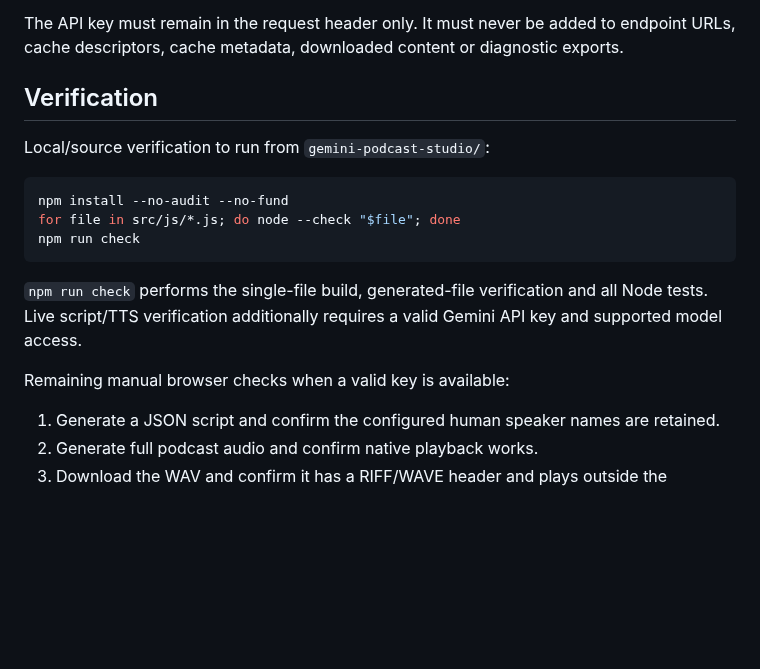
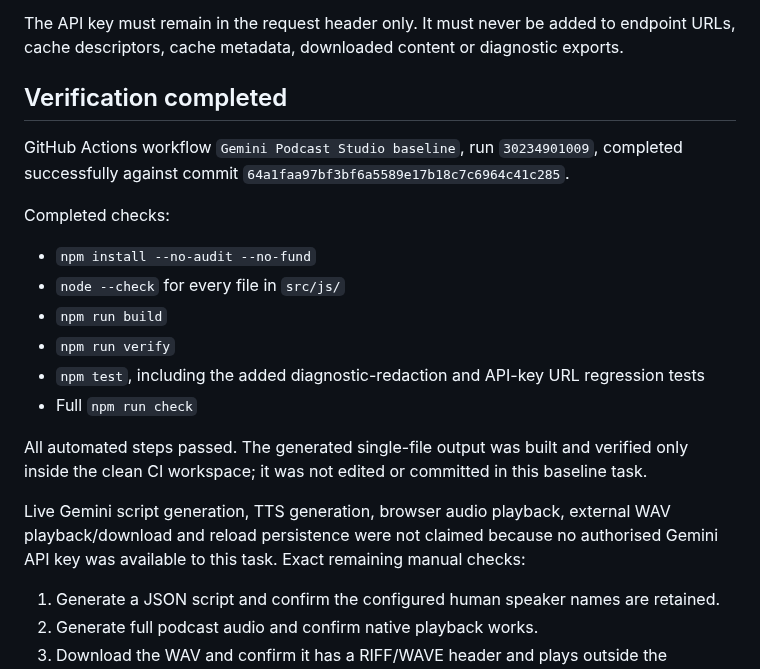
Before and after one commit to MisterBottom-png/testing, a Markdown page: gemini-podcast-studio/SAFE_BASELINE.md, the part around the change. Rendered like a GitHub page; blank space fills up the shorter version.

Commit message:
Record baseline verification results

````diff
--- a/gemini-podcast-studio/SAFE_BASELINE.md
+++ b/gemini-podcast-studio/SAFE_BASELINE.md
@@ -127,19 +127,22 @@ No new duplicate helper was introduced. Existing overlaps to preserve for later,
 
 The API key must remain in the request header only. It must never be added to endpoint URLs, cache descriptors, cache metadata, downloaded content or diagnostic exports.
 
-## Verification
+## Verification completed
 
-Local/source verification to run from `gemini-podcast-studio/`:
+GitHub Actions workflow `Gemini Podcast Studio baseline`, run `30234901009`, completed successfully against commit `64a1faa97bf3bf6a5589e17b18c7c6964c41c285`.
 
-```sh
-npm install --no-audit --no-fund
-for file in src/js/*.js; do node --check "$file"; done
-npm run check
-```
+Completed checks:
 
-`npm run check` performs the single-file build, generated-file verification and all Node tests. Live script/TTS verification additionally requires a valid Gemini API key and supported model access.
+- `npm install --no-audit --no-fund`
+- `node --check` for every file in `src/js/`
+- `npm run build`
+- `npm run verify`
+- `npm test`, including the added diagnostic-redaction and API-key URL regression tests
+- Full `npm run check`
 
-Remaining manual browser checks when a valid key is available:
+All automated steps passed. The generated single-file output was built and verified only inside the clean CI workspace; it was not edited or committed in this baseline task.
+
+Live Gemini script generation, TTS generation, browser audio playback, external WAV playback/download and reload persistence were not claimed because no authorised Gemini API key was available to this task. Exact remaining manual checks:
 
 1. Generate a JSON script and confirm the configured human speaker names are retained.
 2. Generate full podcast audio and confirm native playback works.
````
